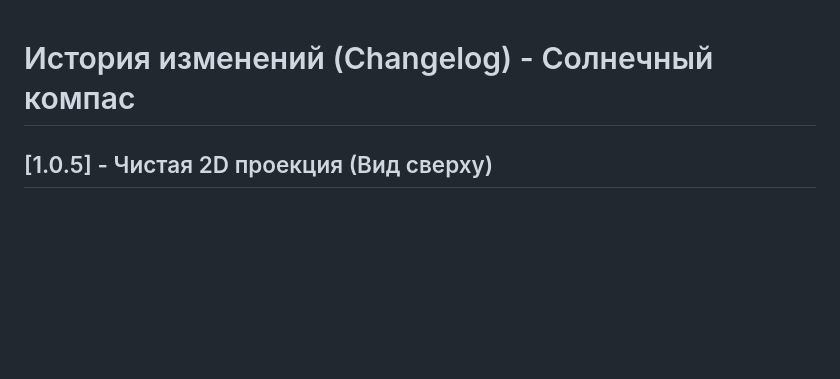
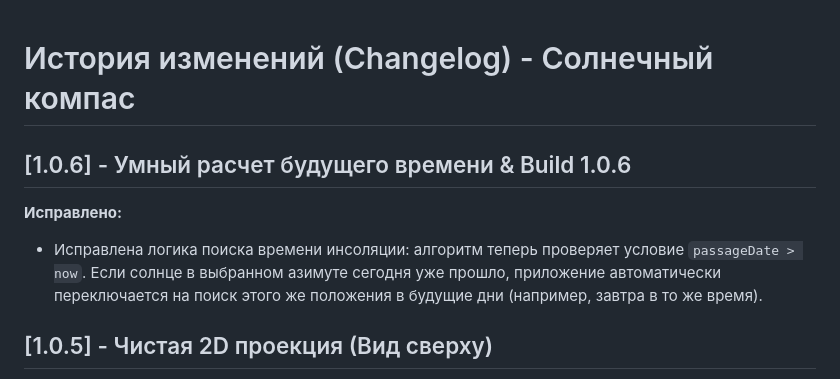
Before and after one commit to alexeynovopashin-lab/solar_compass, a Markdown page: docs/CHANGELOG.md, the part around the change. GitHub-like rendering; blank space fills up the shorter version.

Commit message:
Update CHANGELOG.md
Важнейшая логическая деталь для фотографа: если солнце в нужном азимуте уже прошло сегодня, приложение должно искать следующее появление (то есть завтра в то же время), а не возвращать прошедшее время.
В Build 1.0.6 в функцию поиска добавлена проверка: if (passageDate > now). Теперь алгоритм автоматически пропускает уже прошедшие за сегодня часы и находит ближайшее будущее совпадение.

```diff
--- a/docs/CHANGELOG.md
+++ b/docs/CHANGELOG.md
@@ -1,4 +1,7 @@
 # История изменений (Changelog) - Солнечный компас
+## [1.0.6] - Умный расчет будущего времени & Build 1.0.6
+**Исправлено:**
+* Исправлена логика поиска времени инсоляции: алгоритм теперь проверяет условие `passageDate > now`. Если солнце в выбранном азимуте сегодня уже прошло, приложение автоматически переключается на поиск этого же положения в будущие дни (например, завтра в то же время).
 ## [1.0.5] - Чистая 2D проекция (Вид сверху)
 * Переход на единую 2D систему координат (вид сверху, Земля в центре). Весь диск компаса (север, деления и маркеры солнца) вращается как единый плоский прибор.
 * **Текущее Солнце**: отображается белой точкой на внутреннем орбитальном кольце ($r = 100$), показывая реальное направление на солнце в текущий момент суток.
```
